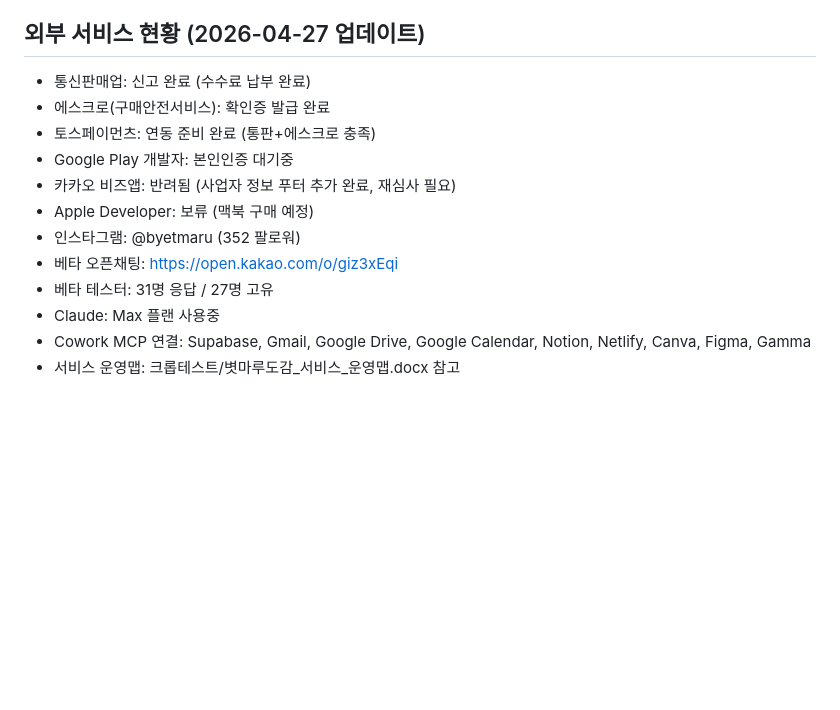
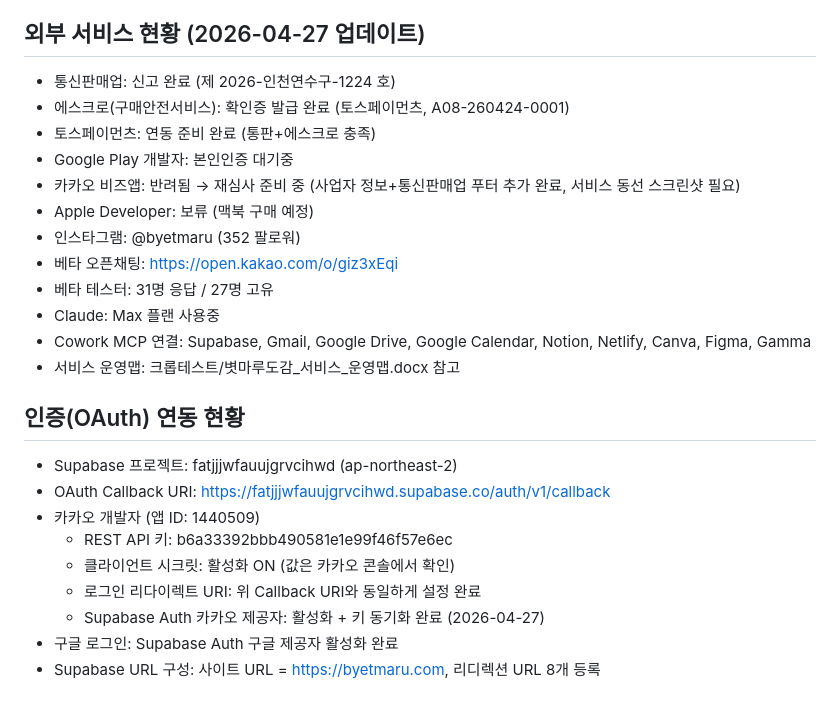
Before and after one commit to dlrbgns456-beep/mycre-app, a Markdown page: CLAUDE.md, the part around the change. GitHub-like rendering; blank space fills up the shorter version.

Commit message:
docs: 통신판매업 번호·에스크로·OAuth 연동 현황 갱신
외부 서비스 현황:
- 통신판매업 신고번호 명시 (제2026-인천연수구-1224호)
- 에스크로 확인증 번호 명시 (토스페이먼츠 A08-260424-0001)
- 카카오 비즈앱 재심사 준비 단계 업데이트

인증(OAuth) 연동 현황 신설:
- Supabase 프로젝트 ID + Callback URI
- 카카오 개발자 앱 ID + REST API 키
- 구글 로그인 활성화 상태
- 사이트 URL / 리디렉션 URL 구성 메모

(클라이언트 시크릿은 콘솔 참조로 표기 — public repo 노출 방지)

Co-Authored-By: Claude Opus 4.7 (1M context) <noreply@anthropic.com>

```diff
--- a/CLAUDE.md
+++ b/CLAUDE.md
@@ -70,11 +70,11 @@ git push origin master
 - `byetmaru-capacitor-project/`: Android/iOS 네이티브 빌드용 Capacitor 프로젝트
 
 ## 외부 서비스 현황 (2026-04-27 업데이트)
-- 통신판매업: 신고 완료 (수수료 납부 완료)
-- 에스크로(구매안전서비스): 확인증 발급 완료
+- 통신판매업: 신고 완료 (제 2026-인천연수구-1224 호)
+- 에스크로(구매안전서비스): 확인증 발급 완료 (토스페이먼츠, A08-260424-0001)
 - 토스페이먼츠: 연동 준비 완료 (통판+에스크로 충족)
 - Google Play 개발자: 본인인증 대기중
-- 카카오 비즈앱: 반려됨 (사업자 정보 푸터 추가 완료, 재심사 필요)
+- 카카오 비즈앱: 반려됨 → 재심사 준비 중 (사업자 정보+통신판매업 푸터 추가 완료, 서비스 동선 스크린샷 필요)
 - Apple Developer: 보류 (맥북 구매 예정)
 - 인스타그램: @byetmaru (352 팔로워)
 - 베타 오픈채팅: https://open.kakao.com/o/giz3xEqi
@@ -82,3 +82,14 @@ git push origin master
 - Claude: Max 플랜 사용중
 - Cowork MCP 연결: Supabase, Gmail, Google Drive, Google Calendar, Notion, Netlify, Canva, Figma, Gamma
 - 서비스 운영맵: 크롭테스트/볏마루도감_서비스_운영맵.docx 참고
+
+## 인증(OAuth) 연동 현황
+- Supabase 프로젝트: fatjjjwfauujgrvcihwd (ap-northeast-2)
+- OAuth Callback URI: https://fatjjjwfauujgrvcihwd.supabase.co/auth/v1/callback
+- 카카오 개발자 (앱 ID: 1440509)
+  - REST API 키: b6a33392bbb490581e1e99f46f57e6ec
+  - 클라이언트 시크릿: 활성화 ON (값은 카카오 콘솔에서 확인)
+  - 로그인 리다이렉트 URI: 위 Callback URI와 동일하게 설정 완료
+  - Supabase Auth 카카오 제공자: 활성화 + 키 동기화 완료 (2026-04-27)
+- 구글 로그인: Supabase Auth 구글 제공자 활성화 완료
+- Supabase URL 구성: 사이트 URL = https://byetmaru.com, 리디렉션 URL 8개 등록
```
